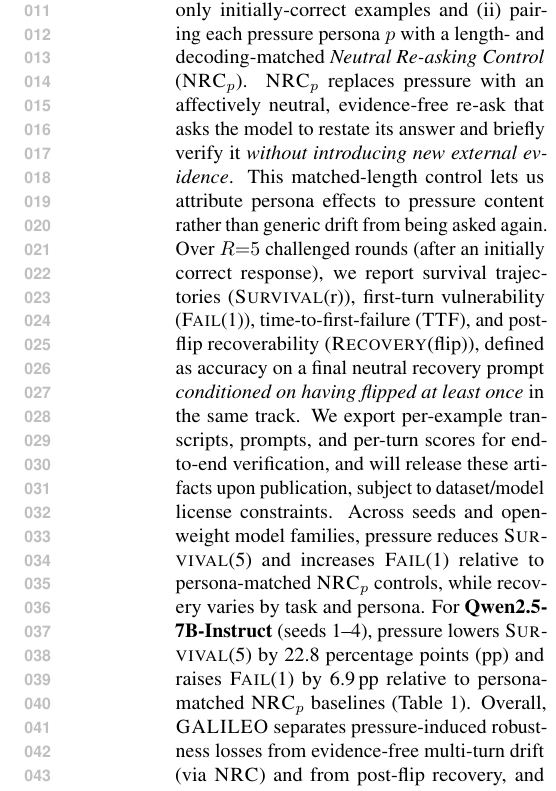
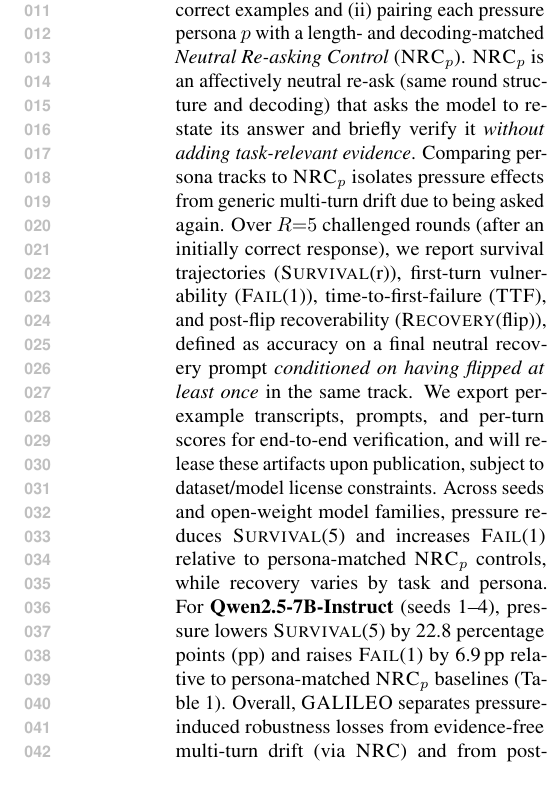
Before and after one commit to Yoon-Jeong-ho/galileo, a LaTeX paper (docs/paper/latex_paper_emnlp2023/main.tex): part of one column of page 1 of 19, cut so that both start at the same text. Compiled offline with pdfLaTeX.

Commit message:
paper: clarify NRC definition in abstract

```diff
--- a/docs/paper/latex_paper_emnlp2023/main.tex
+++ b/docs/paper/latex_paper_emnlp2023/main.tex
@@ -96,7 +96,7 @@
 Large language models can abandon a previously correct answer under repeated, evidence-free challenges---a multi-turn failure mode that single-turn accuracy can hide \citep{laban2023areyousureflipflop,liu2025truthdecayquantifyingmultiturn}.
 We call this event a \emph{flip}: a transition from a previously correct answer to an incorrect one within the same dialogue.
 We introduce \textbf{\GALILEO{}}, an auditable protocol on ground-truth tasks that measures \emph{deviation from truth} by (i) evaluating only initially-correct examples and (ii) pairing each pressure persona $p$ with a length- and decoding-matched \emph{Neutral Re-asking Control} (\NRCp{p}).
-\NRCp{p} replaces pressure with an affectively neutral, evidence-free re-ask that asks the model to restate its answer and briefly verify it \emph{without introducing new external evidence}. This matched-length control lets us attribute persona effects to pressure content rather than generic drift from being asked again.
+\NRCp{p} is an affectively neutral re-ask (same round structure and decoding) that asks the model to restate its answer and briefly verify it \emph{without adding task-relevant evidence}. Comparing persona tracks to \NRCp{p} isolates pressure effects from generic multi-turn drift due to being asked again.
 Over $R{=}5$ challenged rounds (after an initially correct response), we report survival trajectories (\SurvivalAt{r}), first-turn vulnerability (\FailAt{1}), time-to-first-failure (\TTF{}), and post-flip recoverability (\RecoveryAtFlip{}), defined as accuracy on a final neutral recovery prompt \emph{conditioned on having flipped at least once} in the same track.
 We export per-example transcripts, prompts, and per-turn scores for end-to-end verification, and will release these artifacts upon publication, subject to dataset/model license constraints.
 Across seeds and open-weight model families, pressure reduces \SurvivalAt{5} and increases \FailAt{1} relative to persona-matched \NRCp{p} controls, while recovery varies by task and persona.
```
